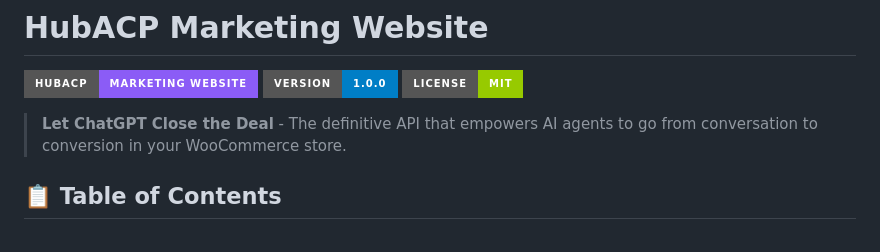
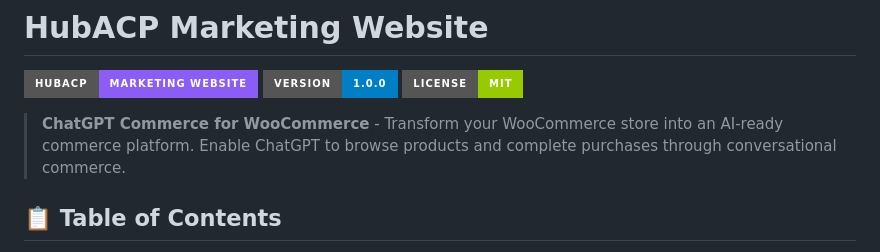
Before and after one commit to yairbarak22/HubACP, a Markdown page: README.md, the part around the change. GitHub-like rendering; badges without logos.

Commit message:
Update website README tagline to match plugin description
Changed from 'Let ChatGPT Close the Deal' to 'ChatGPT Commerce for WooCommerce'
to better reflect the product's actual functionality and match the plugin's official description.

🤖 Generated with Claude Code

Co-Authored-By: Claude <noreply@anthropic.com>

```diff
--- a/README.md
+++ b/README.md
@@ -4,7 +4,7 @@
 ![Version](https://img.shields.io/badge/version-1.0.0-blue?style=for-the-badge)
 ![License](https://img.shields.io/badge/license-MIT-green?style=for-the-badge)
 
-> **Let ChatGPT Close the Deal** - The definitive API that empowers AI agents to go from conversation to conversion in your WooCommerce store.
+> **ChatGPT Commerce for WooCommerce** - Transform your WooCommerce store into an AI-ready commerce platform. Enable ChatGPT to browse products and complete purchases through conversational commerce.
 
 ## 📋 Table of Contents
 
```
